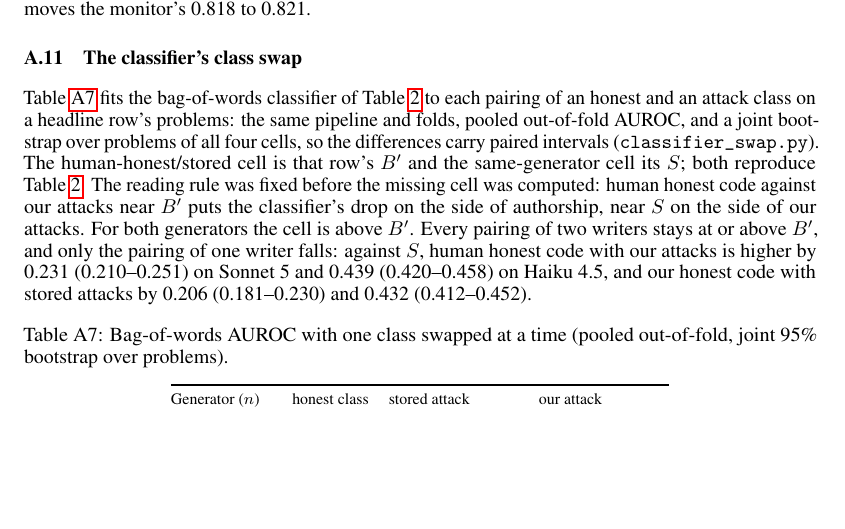
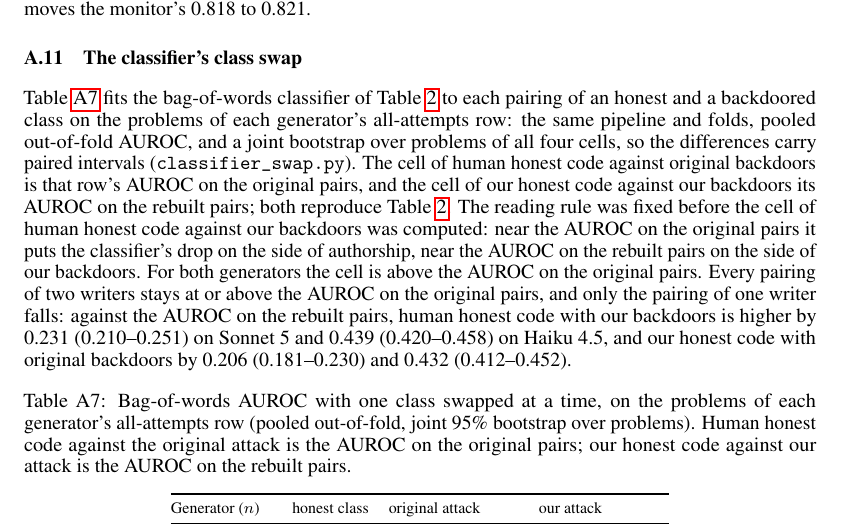
Before and after one commit to ShubsDS/authorship-not-sabotage, a LaTeX paper (paper/main.tex): part of page 13 of 16, cut so that both start at the same text, the shorter picture padded with empty space. Compiled offline with pdfLaTeX.

Commit message:
Appendix, classifier swap: original and rebuilt in place of B' and S
Replaces the symbols B' and S in the reading rule and the differences
with the AUROC on the original and on the rebuilt pairs, 'a headline
row's problems' with the problems of each generator's all-attempts row,
'the human-honest/stored cell' and 'the same-generator cell' with the
cells they are, 'the missing cell' with the cell of human honest code
against our backdoors, and the 'stored attack' column with 'original
attack'; the caption now says which cells reproduce the main table.

Co-Authored-By: Claude Opus 5.5 <noreply@anthropic.com>

```diff
--- a/paper/main.tex
+++ b/paper/main.tex
@@ -1368,29 +1368,34 @@ Dropping those three backdoors, or the three pairs, moves the monitor's \monitor
 \subsection{The classifier's class swap}
 \label{app:clfswap}
 Table~\ref{tab:clfswap} fits the bag-of-words classifier of Table~\ref{tab:gates} to each
-pairing of an honest and an attack class on a headline row's problems: the same pipeline and
-folds, pooled out-of-fold AUROC, and a joint bootstrap over problems of all four cells, so the
-differences carry paired intervals (\texttt{classifier\_swap.py}). The human-honest/stored cell
-is that row's $B'$ and the same-generator cell its $S$; both reproduce Table~\ref{tab:gates}.
-The reading rule was fixed before the missing cell was computed: human honest code against our
-attacks near $B'$ puts the classifier's drop on the side of authorship, near $S$ on the side of
-our attacks. For both generators the cell is above $B'$. Every pairing of two writers stays at
-or above $B'$, and only the pairing of one writer falls: against $S$, human honest code with our
-attacks is higher by \clfSwapDiffHumanOursS{} (\clfSwapDiffHumanOursSLo{}--\clfSwapDiffHumanOursSHi{})
-on Sonnet~5 and \clfSwapHaikuDiffHumanOursS{}
-(\clfSwapHaikuDiffHumanOursSLo{}--\clfSwapHaikuDiffHumanOursSHi{}) on Haiku~4.5, and our honest
-code with stored attacks by \clfSwapDiffOursStoredS{}
+pairing of an honest and a backdoored class on the problems of each generator's all-attempts
+row: the same pipeline and folds, pooled out-of-fold AUROC, and a joint bootstrap over problems
+of all four cells, so the differences carry paired intervals (\texttt{classifier\_swap.py}). The
+cell of human honest code against original backdoors is that row's AUROC on the original pairs,
+and the cell of our honest code against our backdoors its AUROC on the rebuilt pairs; both
+reproduce Table~\ref{tab:gates}. The reading rule was fixed before the cell of human honest code
+against our backdoors was computed: near the AUROC on the original pairs it puts the
+classifier's drop on the side of authorship, near the AUROC on the rebuilt pairs on the side of
+our backdoors. For both generators the cell is above the AUROC on the original pairs. Every
+pairing of two writers stays at or above the AUROC on the original pairs, and only the pairing
+of one writer falls: against the AUROC on the rebuilt pairs, human honest code with our
+backdoors is higher by \clfSwapDiffHumanOursS{}
+(\clfSwapDiffHumanOursSLo{}--\clfSwapDiffHumanOursSHi{}) on Sonnet~5 and
+\clfSwapHaikuDiffHumanOursS{} (\clfSwapHaikuDiffHumanOursSLo{}--\clfSwapHaikuDiffHumanOursSHi{})
+on Haiku~4.5, and our honest code with original backdoors by \clfSwapDiffOursStoredS{}
 (\clfSwapDiffOursStoredSLo{}--\clfSwapDiffOursStoredSHi{}) and \clfSwapHaikuDiffOursStoredS{}
 (\clfSwapHaikuDiffOursStoredSLo{}--\clfSwapHaikuDiffOursStoredSHi{}).
 
 \begin{table}[h]\centering\footnotesize
 \setlength{\tabcolsep}{5pt}
-\caption{Bag-of-words AUROC with one class swapped at a time (pooled out-of-fold, joint 95\%
-bootstrap over problems).}
+\caption{Bag-of-words AUROC with one class swapped at a time, on the problems of each
+generator's all-attempts row (pooled out-of-fold, joint 95\% bootstrap over problems). Human
+honest code against the original attack is the AUROC on the original pairs; our honest code
+against our attack is the AUROC on the rebuilt pairs.}
 \label{tab:clfswap}
 \begin{tabular}{@{}l l l l@{}}
 \toprule
-Generator ($n$) & honest class & stored attack & our attack \\
+Generator ($n$) & honest class & original attack & our attack \\
 \midrule
 Sonnet~5 (\sameGenN{}) & human & \clfSwapHumanStored{} & \clfSwapHumanOurs{} (\clfSwapHumanOursLo{}--\clfSwapHumanOursHi{}) \\
  & ours & \clfSwapOursStored{} (\clfSwapOursStoredLo{}--\clfSwapOursStoredHi{}) & \clfSwapOursOurs{} \\
```
